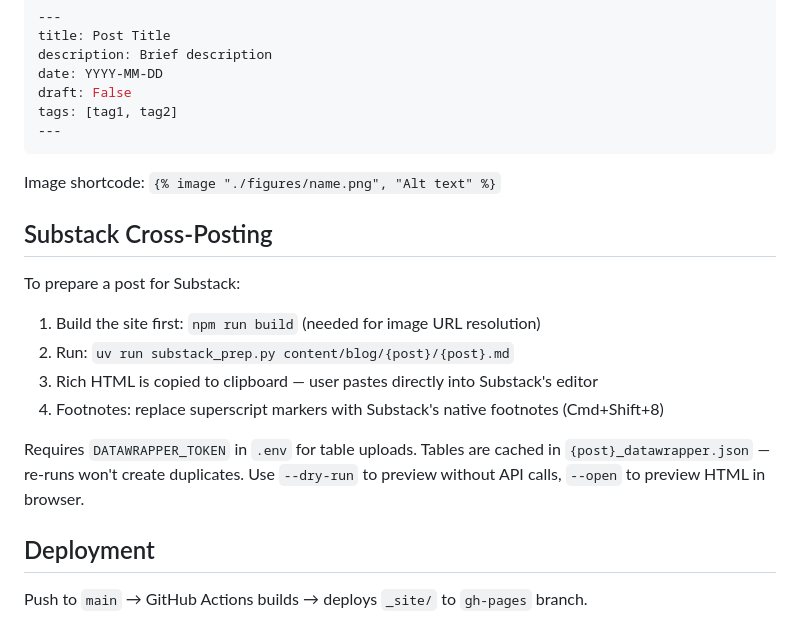
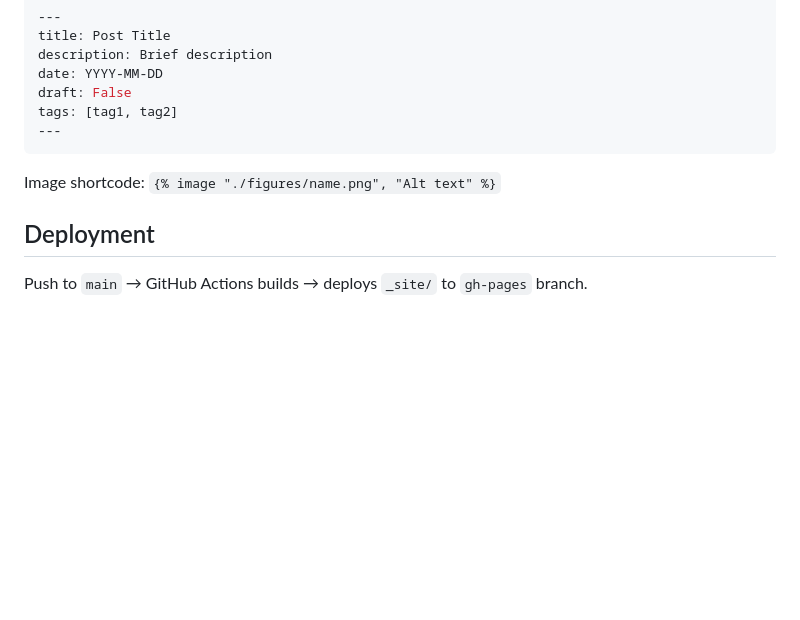
Before and after one commit to tristinb/tristinb.github.io, a Markdown page: CLAUDE.md, the part around the change. Rendered like a GitHub page; blank space fills up the shorter version.

Commit message:
updating claude.md, adding skills

```diff
--- a/CLAUDE.md
+++ b/CLAUDE.md
@@ -75,16 +75,6 @@ tags: [tag1, tag2]
 
 Image shortcode: `{% image "./figures/name.png", "Alt text" %}`
 
-## Substack Cross-Posting
-
-To prepare a post for Substack:
-1. Build the site first: `npm run build` (needed for image URL resolution)
-2. Run: `uv run substack_prep.py content/blog/{post}/{post}.md`
-3. Rich HTML is copied to clipboard — user pastes directly into Substack's editor
-4. Footnotes: replace superscript markers with Substack's native footnotes (Cmd+Shift+8)
-
-Requires `DATAWRAPPER_TOKEN` in `.env` for table uploads. Tables are cached in `{post}_datawrapper.json` — re-runs won't create duplicates. Use `--dry-run` to preview without API calls, `--open` to preview HTML in browser.
-
 ## Deployment
 
 Push to `main` → GitHub Actions builds → deploys `_site/` to `gh-pages` branch.
```
